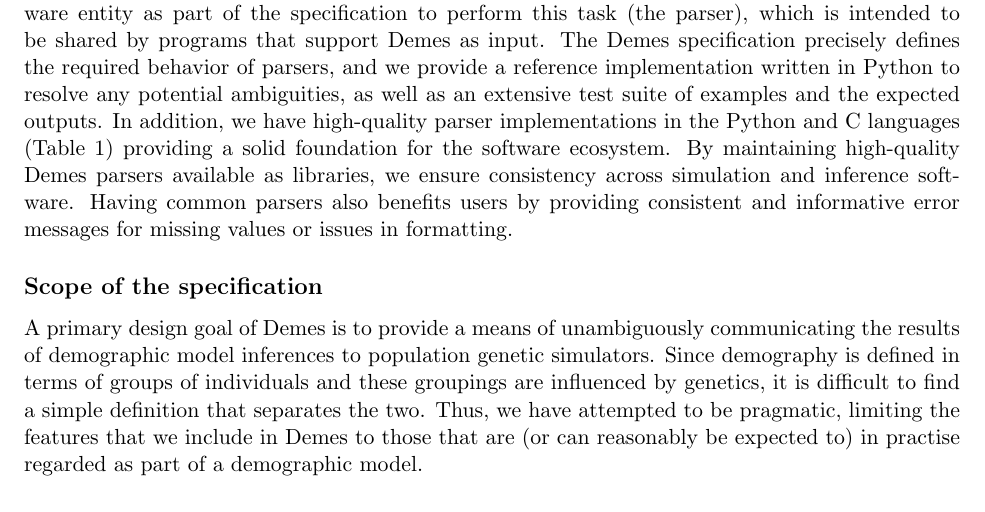
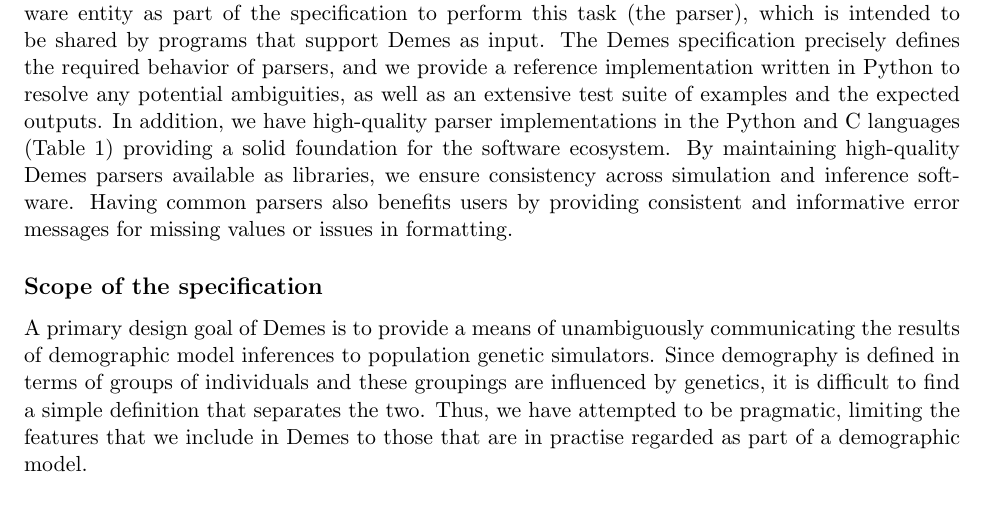
Before and after one commit to popsim-consortium/demes-paper, a LaTeX paper (paper.tex): part of page 5 of 18, cut so that both start at the same text. Compiled offline with pdfLaTeX; a missing bibliography style is replaced by a similar one.

Commit message:
Tweak from review

```diff
--- a/paper.tex
+++ b/paper.tex
@@ -353,8 +353,7 @@ and these groupings are influenced by genetics,
 it is difficult to find a simple definition that separates
 the two. Thus, we have attempted to be pragmatic,
 limiting the features that we include in Demes to
-those that are (or can reasonably be expected to)
-in practise regarded as part of a demographic model.
+those that are in practise regarded as part of a demographic model.
 
 Thus, the model is limited to features that we can expect many different
 demographic inference and simulation methods to share. The specification only
```
